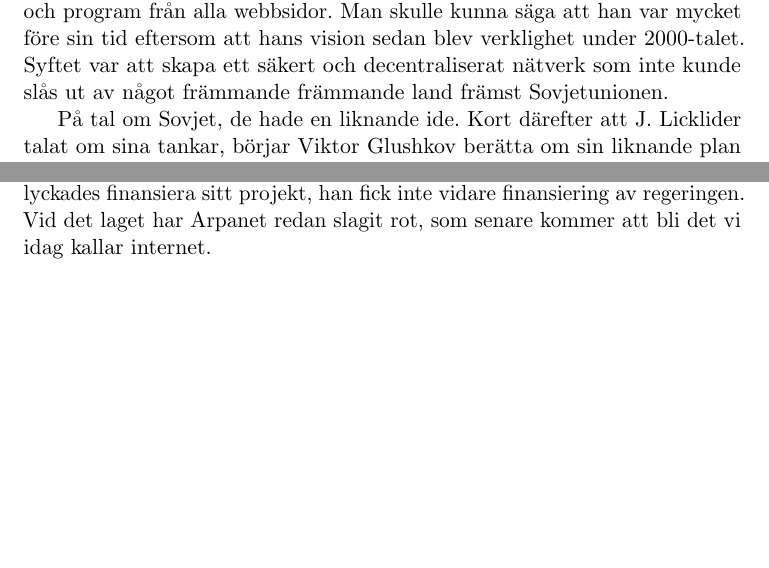
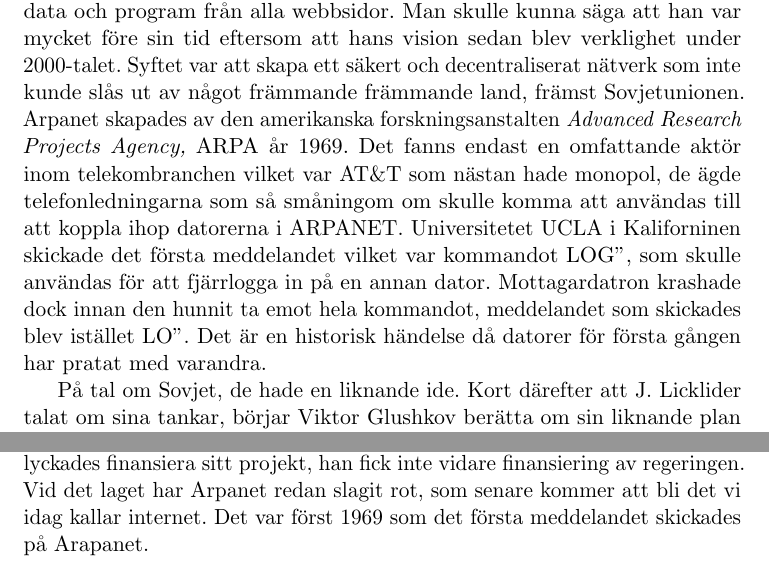
Before and after one commit to Halikular/InternetsHistoria, a LaTeX document (main.tex): two parts of pages 3 and 4 of 4 before the commit and two parts of pages 3 and 5 of 5 after it, joined at a grey line, cut so that both start at the same text, the shorter picture padded with empty space. Compiled offline with pdfLaTeX.

Commit message:
Lagt till text om det första meddelandet som skickats mellan två datorer.

```diff
--- a/main.tex
+++ b/main.tex
@@ -7,6 +7,9 @@
 \usepackage{verbatim}
 \usepackage{microtype}
 \usepackage{amssymb}
+\usepackage{tocloft}
+\renewcommand{\cftsecleader}{\cftdotfill{\cftdotsep}}
+
 \usepackage{animate}
 \usepackage{amsthm}
 \usepackage{hyperref}
@@ -47,7 +49,7 @@ sorting=none
 
 \section{Där det hela började}
 
-Det var tidigt 60-tal och Joseph Licklider hade redan storslagna planer om ett intergalaktiskt nätverk. Hans vision var ett globalt sammanlänkat nätverk av datorer som alla med tillgång till nätverket snabbt skulle kunna hämta data och program från alla webbsidor. Man skulle kunna säga att han var mycket före sin tid eftersom att hans vision sedan blev verklighet under 2000-talet. Syftet var att skapa ett säkert och decentraliserat nätverk som inte kunde slås ut av något främmande främmande land främst Sovjetunionen.
+Det var tidigt 60-tal och Joseph Licklider hade redan storslagna planer om ett intergalaktiskt nätverk. Hans vision var ett globalt sammanlänkat nätverk av datorer som alla med tillgång till nätverket snabbt skulle kunna hämta data och program från alla webbsidor. Man skulle kunna säga att han var mycket före sin tid eftersom att hans vision sedan blev verklighet under 2000-talet. Syftet var att skapa ett säkert och decentraliserat nätverk som inte kunde slås ut av något främmande främmande land, främst Sovjetunionen. Arpanet skapades av den amerikanska forskningsanstalten \textit{Advanced Research Projects Agency,} ARPA år 1969. Det fanns endast en omfattande aktör inom  telekombranchen vilket var AT\&T som nästan hade monopol, de ägde telefonledningarna som så småningom om skulle komma att användas till att koppla ihop datorerna i ARPANET. Universitetet UCLA i Kaliforninen skickade det första meddelandet vilket var kommandot "LOG", som skulle användas för att fjärrlogga in på en annan dator. Mottagardatron krashade dock innan den hunnit ta emot hela kommandot, meddelandet som skickades blev istället "LO". Det är en historisk händelse då datorer för första gången har pratat med varandra.
 
 På tal om Sovjet, de hade en liknande ide. Kort därefter att J. Licklider talat om sina tankar, börjar Viktor Glushkov berätta om sin liknande plan med namnet OGAS. Detta går att jämnföra med Rymdkapplöpningen som ägde rum mellan 50- till 60-tal. Det var tänkt att OGAS skulle var uppdelat i tre lager, enligt Glushkov. Nätverket skulle ha sitt styre i Moskva med totalt 20.000 sammankopplade datorer genom Sovjetunionen. Datan skulle passera genom det redan existerande telefonledningarna på en frekvens som då inte var utnyttjad av telefonsamtalen, men ju mer data som behöver passera genom telefonledningarna desto större behöver frekvensspannet att vara. Till en viss punkt kan du inte göra spannet större och du har då kommit till en slutpunkt. Under denna tid var inte detta ett stort problem, men med tiden började vi ladda ned mer och strömma video. Det är därför fiber används istället nu för tiden eftersom att den har mycket större bandbredd.
 
@@ -58,5 +60,5 @@ På tal om Sovjet, de hade en liknande ide. Kort därefter att J. Licklider tala
 
 Tanken var att de skulle kunna kommunicera med varandra på en decentraliserad nivå -- utan att behöva passera genom Moskva. Det var senare tänkt att under etapp två -- skulle resterande världen anslutats, främst Europa och Asien. USA var inte ens på kartan på grund av de dåliga relationerna mellan Sovietunionen och USA. Alla fabriker och kontorskomplex skulle vara uppkopplat. Det var en genialisk idé enligt Glushkov själv. Genom nätverket skulle framförallt betalningar ske digitalt, ungefär som det sker idag via internetbankerna.
 
-Projektet blev dock aldrig en verklighet eftersom att Glushkov inte lyckades finansiera sitt projekt, han fick inte vidare finansiering av regeringen. Vid det laget har Arpanet redan slagit rot, som senare kommer att bli det vi idag kallar internet.
+Projektet blev dock aldrig en verklighet eftersom att Glushkov inte lyckades finansiera sitt projekt, han fick inte vidare finansiering av regeringen. Vid det laget har Arpanet redan slagit rot, som senare kommer att bli det vi idag kallar internet. Det var först 1969 som det första meddelandet skickades på Arapanet.
 \end{document}
```
Also changed, not shown: main.tex (3 more changed lines).
